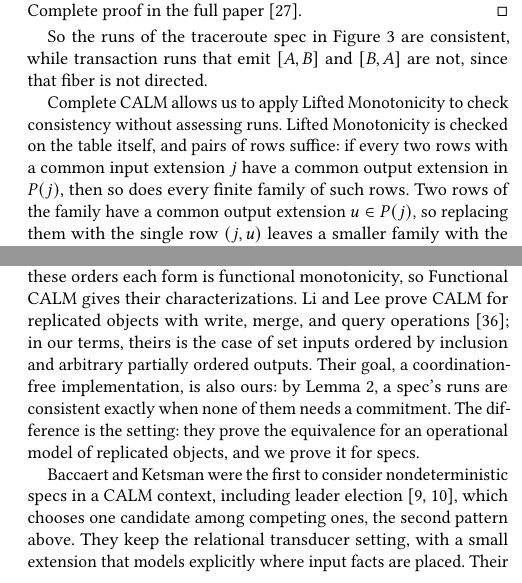
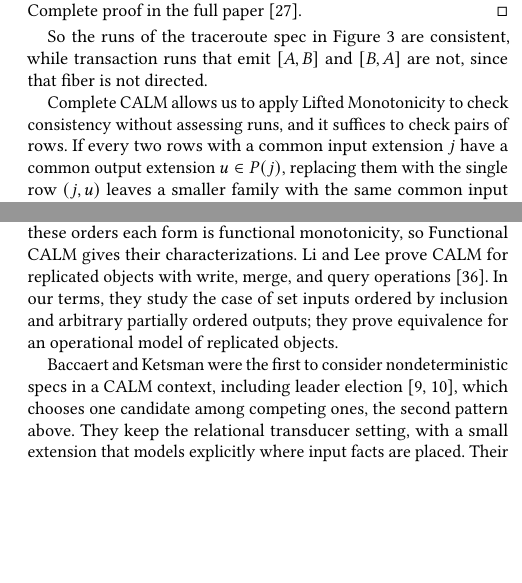
Before and after one commit to jhellerstein/coord-criterion, a LaTeX document (cidr.tex): two parts of the columns of pages 7 and 11 of 14, joined at a grey line, cut so that both start at the same text, the shorter picture padded with empty space. Compiled offline with pdfLaTeX.

Commit message:
refine new text

```diff
--- a/cidr.tex
+++ b/cidr.tex
@@ -1072,11 +1072,9 @@
 that fiber is not directed.
 
 Complete CALM allows us to apply Lifted Monotonicity to check consistency
-without assessing runs. Lifted
-Monotonicity is checked on the table itself, and pairs of rows suffice: if every
-two rows with a common \indesc $j$ have a common \outnoun in $\fiber{j}$, then
-so does every finite family of such rows.  Two rows of the family have a
-common \outnoun $u\in\fiber{j}$, so replacing them with the single row $(j,u)$
+without assessing runs, and it suffices to check pairs of rows. If every
+two rows with a common \indesc $j$ have a common \outnoun $u \in \fiber{j}$,
+replacing them with the single row $(j,u)$
 leaves a smaller family with the same common \indesc, and repeating this
 leaves one row.
 
@@ -1692,13 +1690,9 @@
 domain-distinct (or domain-disjoint) from $I$; under these orders each form is
 functional monotonicity, so Functional CALM gives their characterizations.  Li
 and Lee prove CALM for replicated objects with write, merge, and query
-operations~\cite{li2025coordinationfree}; in our terms, theirs is the case of
-set inputs ordered by inclusion and arbitrary partially ordered outputs.  Their
-goal, a coordination-free implementation, is also ours: by
-Lemma~\ref{lem:confluence-legality}, a spec's runs are consistent exactly when
-none of them needs a \commitment.  The difference is the setting: they prove
-the equivalence for an operational model of replicated objects, and we prove it
-for specs.
+operations~\cite{li2025coordinationfree}. In our terms, they study the case of
+set inputs ordered by inclusion and arbitrary partially ordered outputs; they prove
+equivalence for an operational model of replicated objects.
 
 Baccaert and Ketsman were the first to consider nondeterministic specs in a
 CALM context, including leader election~\cite{baccaert2023dcbq,baccaert2026spectrum}, which
```
Also changed, not shown: cidr.tex (6 more changed lines).
